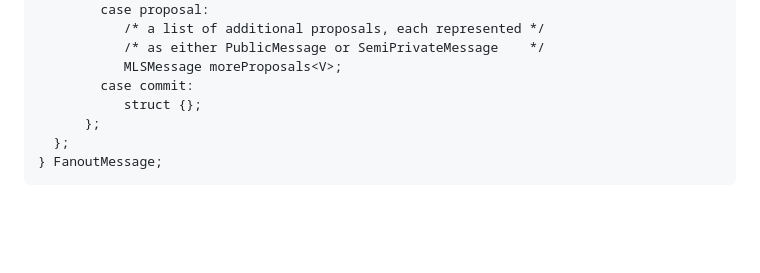
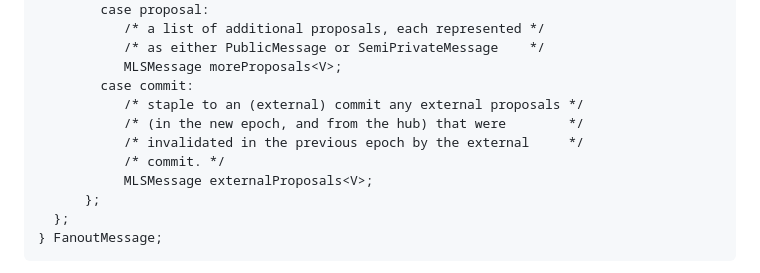
Before and after one commit to ietf-wg-mimi/mimi-protocol, a Markdown page: draft-ietf-mimi-protocol.md, the part around the change. GitHub-like rendering; blank space fills up the shorter version.

Commit message:
Make sure previously a new version of the hub's own invalidated pending proposals is stapled to an external commit

```diff
--- a/draft-ietf-mimi-protocol.md
+++ b/draft-ietf-mimi-protocol.md
@@ -1340,7 +1340,11 @@ struct {
            /* as either PublicMessage or SemiPrivateMessage    */
            MLSMessage moreProposals<V>;
         case commit:
-           struct {};
+           /* staple to an (external) commit any external proposals */
+           /* (in the new epoch, and from the hub) that were        */
+           /* invalidated in the previous epoch by the external     */
+           /* commit. */
+           MLSMessage externalProposals<V>;
       };
   };
 } FanoutMessage;
```
